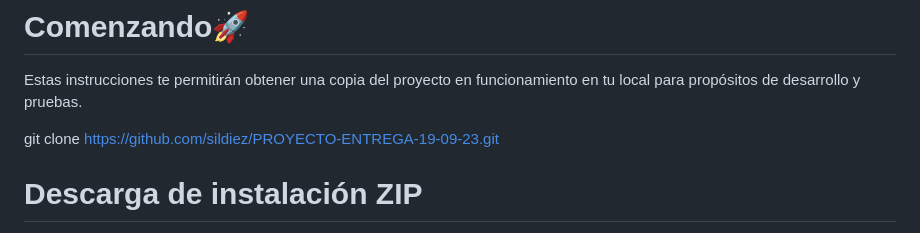
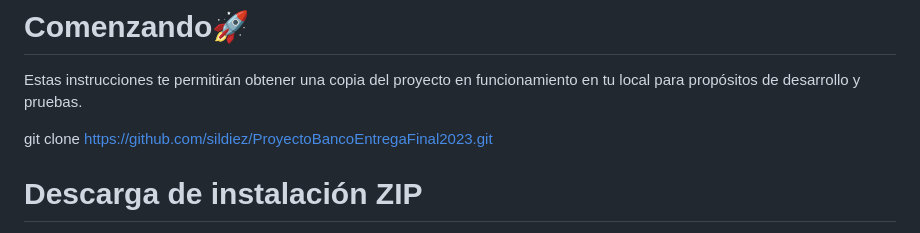
Before and after one commit to sildiez/PROYECTO-ENTREGA-19-09-23, a Markdown page: README.md, the part around the change. GitHub-like rendering.

```diff
--- a/README.md
+++ b/README.md
@@ -10,7 +10,7 @@ el diseño FrontEnd de este proyecto.
 # Comenzando🚀
 Estas instrucciones te permitirán obtener una copia del proyecto en funcionamiento en tu local para propósitos de desarrollo y pruebas.
 
-git clone https://github.com/sildiez/PROYECTO-ENTREGA-19-09-23.git
+git clone https://github.com/sildiez/ProyectoBancoEntregaFinal2023.git
 
 # Descarga de instalación ZIP
 Ir a “code” > download ZIP
```
